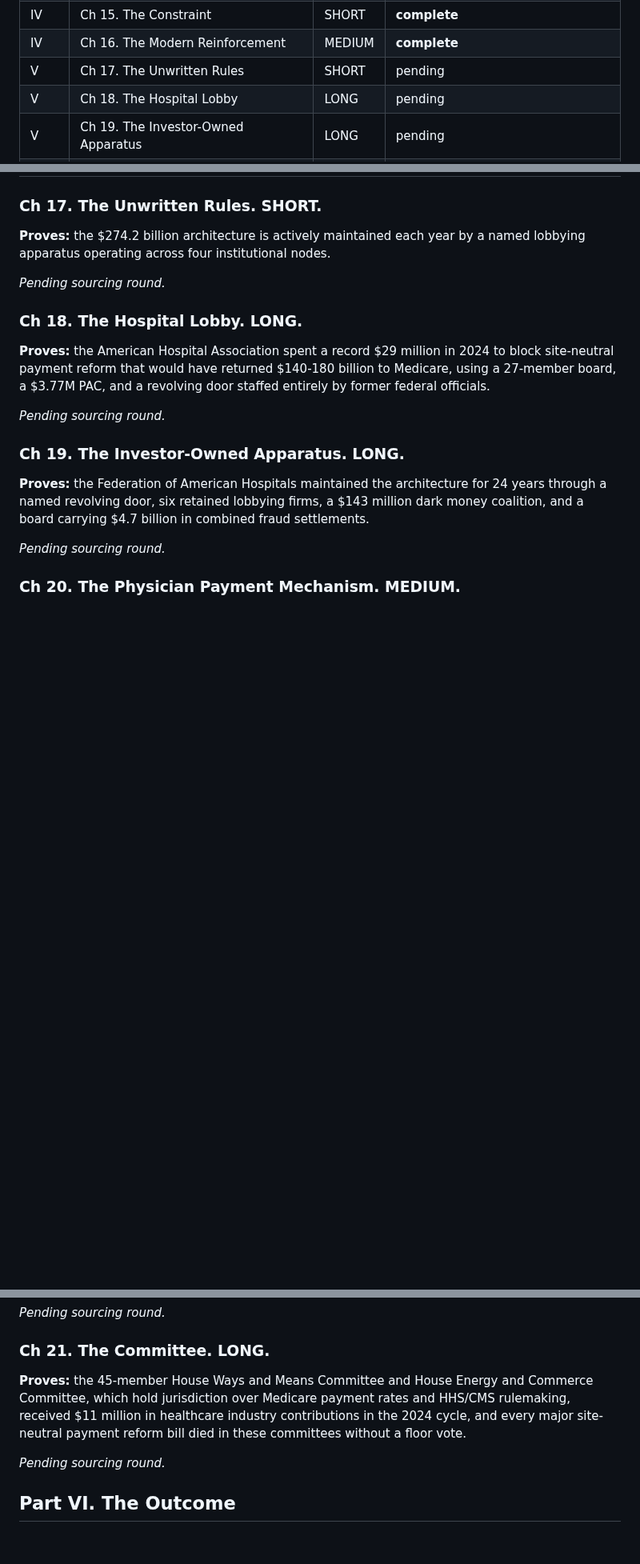
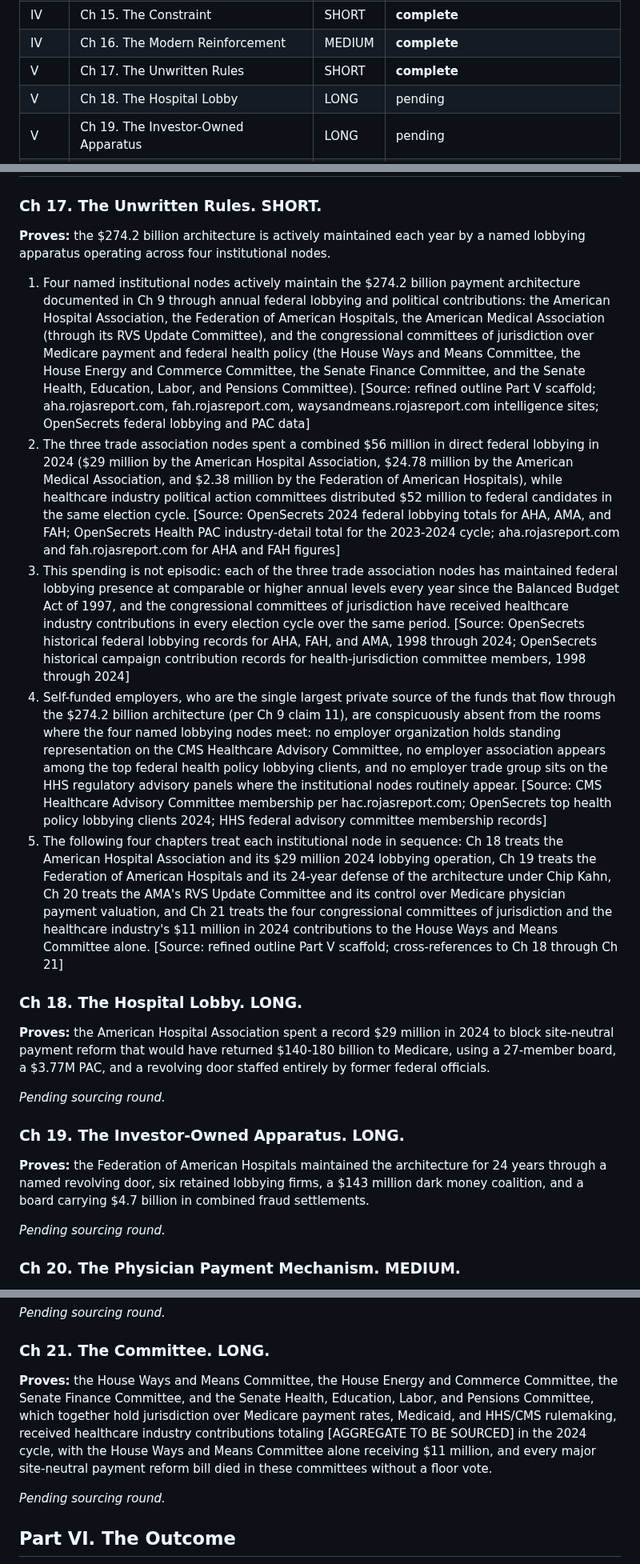
Before and after one commit to HollandHouseHellevoet/TooBigToCare, a Markdown page: facts.md, 3 parts joined by grey strips. Shown at 80% size. Drawn GitHub-style; blank space fills up the shorter version.

Commit message:
Add Ch 17 facts (5 claims, Part V opener) and expand Ch 21 proof to four congressional committees

```diff
--- a/facts.md
+++ b/facts.md
@@ -46,7 +46,7 @@ Chapter-by-chapter factual claims required to prove each one-sentence thesis sta
 | IV | Ch 14. The Freeze | LONG | **complete** |
 | IV | Ch 15. The Constraint | SHORT | **complete** |
 | IV | Ch 16. The Modern Reinforcement | MEDIUM | **complete** |
-| V | Ch 17. The Unwritten Rules | SHORT | pending |
+| V | Ch 17. The Unwritten Rules | SHORT | **complete** |
 | V | Ch 18. The Hospital Lobby | LONG | pending |
 | V | Ch 19. The Investor-Owned Apparatus | LONG | pending |
 | V | Ch 20. The Physician Payment Mechanism | MEDIUM | pending |
@@ -291,7 +291,11 @@ Chapter-by-chapter factual claims required to prove each one-sentence thesis sta
 
 **Proves:** the $274.2 billion architecture is actively maintained each year by a named lobbying apparatus operating across four institutional nodes.
 
-*Pending sourcing round.*
+1. Four named institutional nodes actively maintain the $274.2 billion payment architecture documented in Ch 9 through annual federal lobbying and political contributions: the American Hospital Association, the Federation of American Hospitals, the American Medical Association (through its RVS Update Committee), and the congressional committees of jurisdiction over Medicare payment and federal health policy (the House Ways and Means Committee, the House Energy and Commerce Committee, the Senate Finance Committee, and the Senate Health, Education, Labor, and Pensions Committee). [Source: refined outline Part V scaffold; aha.rojasreport.com, fah.rojasreport.com, waysandmeans.rojasreport.com intelligence sites; OpenSecrets federal lobbying and PAC data]
+2. The three trade association nodes spent a combined $56 million in direct federal lobbying in 2024 ($29 million by the American Hospital Association, $24.78 million by the American Medical Association, and $2.38 million by the Federation of American Hospitals), while healthcare industry political action committees distributed $52 million to federal candidates in the same election cycle. [Source: OpenSecrets 2024 federal lobbying totals for AHA, AMA, and FAH; OpenSecrets Health PAC industry-detail total for the 2023-2024 cycle; aha.rojasreport.com and fah.rojasreport.com for AHA and FAH figures]
+3. This spending is not episodic: each of the three trade association nodes has maintained federal lobbying presence at comparable or higher annual levels every year since the Balanced Budget Act of 1997, and the congressional committees of jurisdiction have received healthcare industry contributions in every election cycle over the same period. [Source: OpenSecrets historical federal lobbying records for AHA, FAH, and AMA, 1998 through 2024; OpenSecrets historical campaign contribution records for health-jurisdiction committee members, 1998 through 2024]
+4. Self-funded employers, who are the single largest private source of the funds that flow through the $274.2 billion architecture (per Ch 9 claim 11), are conspicuously absent from the rooms where the four named lobbying nodes meet: no employer organization holds standing representation on the CMS Healthcare Advisory Committee, no employer association appears among the top federal health policy lobbying clients, and no employer trade group sits on the HHS regulatory advisory panels where the institutional nodes routinely appear. [Source: CMS Healthcare Advisory Committee membership per hac.rojasreport.com; OpenSecrets top health policy lobbying clients 2024; HHS federal advisory committee membership records]
+5. The following four chapters treat each institutional node in sequence: Ch 18 treats the American Hospital Association and its $29 million 2024 lobbying operation, Ch 19 treats the Federation of American Hospitals and its 24-year defense of the architecture under Chip Kahn, Ch 20 treats the AMA's RVS Update Committee and its control over Medicare physician payment valuation, and Ch 21 treats the four congressional committees of jurisdiction and the healthcare industry's $11 million in 2024 contributions to the House Ways and Means Committee alone. [Source: refined outline Part V scaffold; cross-references to Ch 18 through Ch 21]
 
 ### Ch 18. The Hospital Lobby. LONG.
 
@@ -313,7 +317,7 @@ Chapter-by-chapter factual claims required to prove each one-sentence thesis sta
 
 ### Ch 21. The Committee. LONG.
 
-**Proves:** the 45-member House Ways and Means Committee and House Energy and Commerce Committee, which hold jurisdiction over Medicare payment rates and HHS/CMS rulemaking, received $11 million in healthcare industry contributions in the 2024 cycle, and every major site-neutral payment reform bill died in these committees without a floor vote.
+**Proves:** the House Ways and Means Committee, the House Energy and Commerce Committee, the Senate Finance Committee, and the Senate Health, Education, Labor, and Pensions Committee, which together hold jurisdiction over Medicare payment rates, Medicaid, and HHS/CMS rulemaking, received healthcare industry contributions totaling [AGGREGATE TO BE SOURCED] in the 2024 cycle, with the House Ways and Means Committee alone receiving $11 million, and every major site-neutral payment reform bill died in these committees without a floor vote.
 
 *Pending sourcing round.*
 
```
Also changed, not shown: refined-outline.md (+1 -1 lines).
